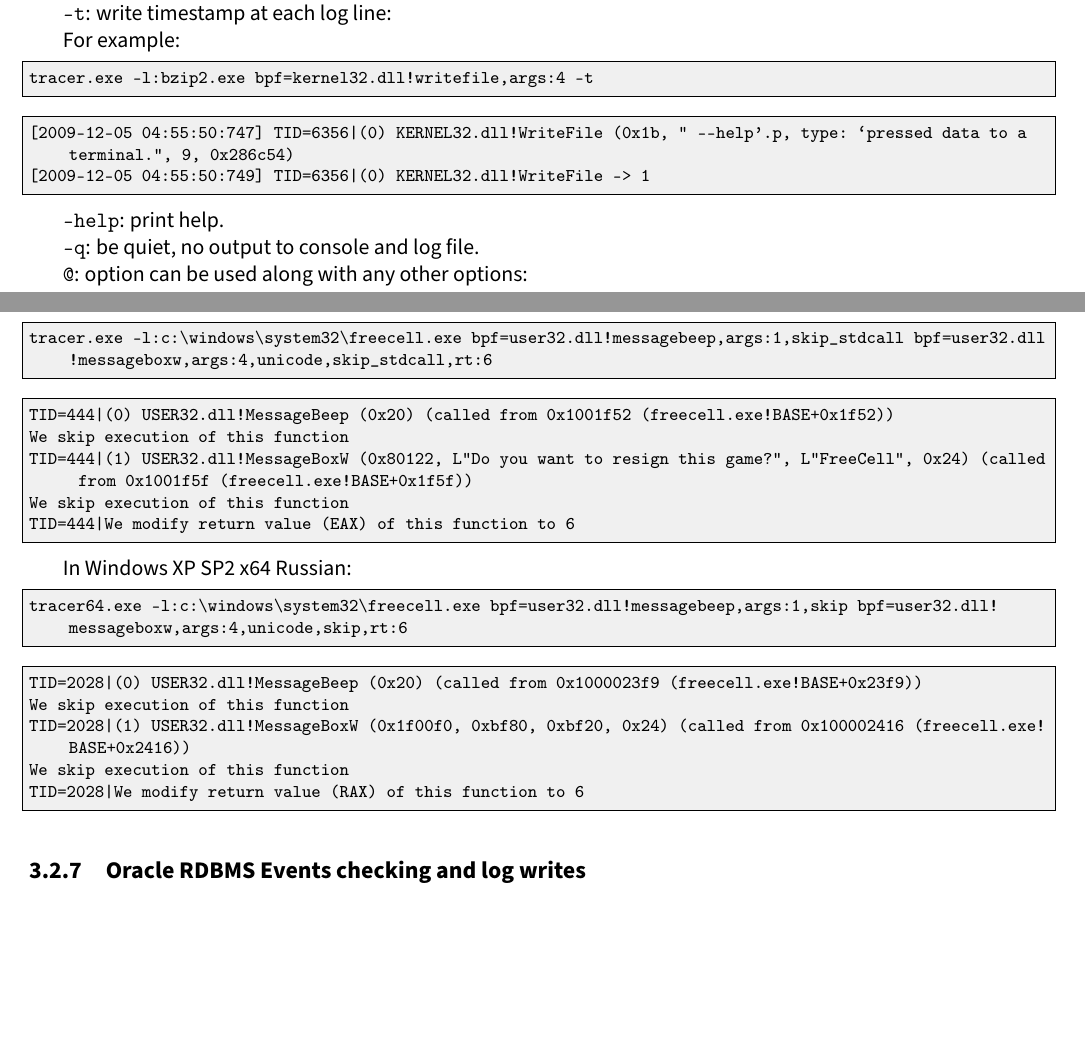
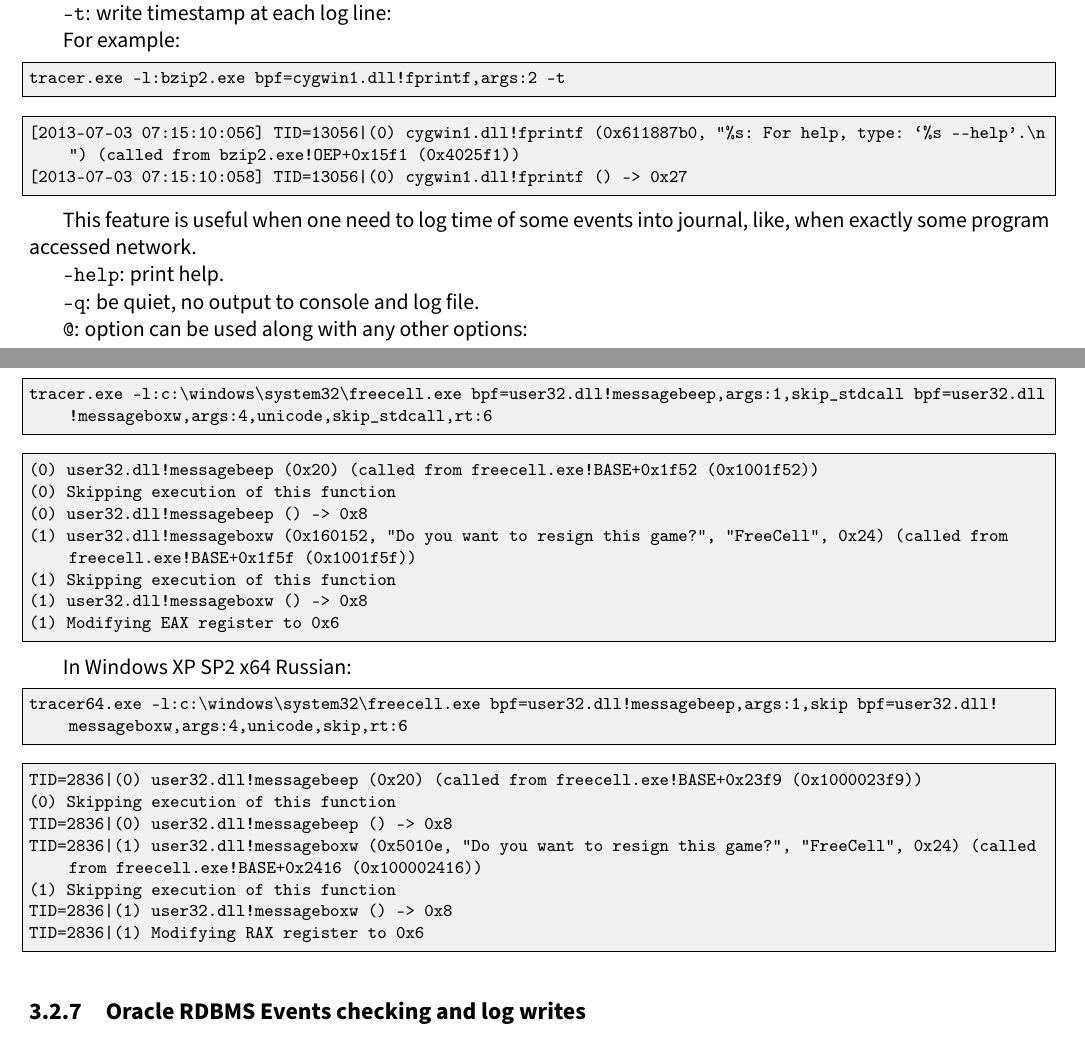
Before and after one commit to admdev8/tracer, a LaTeX book (manual/main.tex, which reads manual/BPF_examples.tex, manual/general_options.tex): two parts of pages 5 and 11 of 24, joined at a grey line, cut so that both start at the same text, the shorter picture padded with empty space. Compiled offline with pdfLaTeX.

Commit message:
=-t option

```diff
--- a/manual/BPF_examples.tex
+++ b/manual/BPF_examples.tex
@@ -69,30 +69,38 @@ tracer64.exe -l:[full path to]\Solitaire.exe bpf=.*!rand,rt:0
 
 \IFRU{В}{In} Windows XP SP3 x86:
 
+%*
 \begin{lstlisting}
 tracer.exe -l:c:\windows\system32\freecell.exe bpf=user32.dll!messagebeep,args:1,skip_stdcall bpf=user32.dll!messageboxw,args:4,unicode,skip_stdcall,rt:6
 \end{lstlisting}
 
+%*
 \begin{lstlisting}
-TID=444|(0) USER32.dll!MessageBeep (0x20) (called from 0x1001f52 (freecell.exe!BASE+0x1f52))
-We skip execution of this function
-TID=444|(1) USER32.dll!MessageBoxW (0x80122, L"Do you want to resign this game?", L"FreeCell", 0x24) (called from 0x1001f5f (freecell.exe!BASE+0x1f5f))
-We skip execution of this function
-TID=444|We modify return value (EAX) of this function to 6
+(0) user32.dll!messagebeep (0x20) (called from freecell.exe!BASE+0x1f52 (0x1001f52))
+(0) Skipping execution of this function
+(0) user32.dll!messagebeep () -> 0x8
+(1) user32.dll!messageboxw (0x160152, "Do you want to resign this game?", "FreeCell", 0x24) (called from freecell.exe!BASE+0x1f5f (0x1001f5f))
+(1) Skipping execution of this function
+(1) user32.dll!messageboxw () -> 0x8
+(1) Modifying EAX register to 0x6
 \end{lstlisting}
 
 \IFRU{В}{In} Windows XP SP2 x64 Russian:
 
+%*
 \begin{lstlisting}
 tracer64.exe -l:c:\windows\system32\freecell.exe bpf=user32.dll!messagebeep,args:1,skip bpf=user32.dll!messageboxw,args:4,unicode,skip,rt:6
 \end{lstlisting}
 
+%*
 \begin{lstlisting}
-TID=2028|(0) USER32.dll!MessageBeep (0x20) (called from 0x1000023f9 (freecell.exe!BASE+0x23f9))
-We skip execution of this function
-TID=2028|(1) USER32.dll!MessageBoxW (0x1f00f0, 0xbf80, 0xbf20, 0x24) (called from 0x100002416 (freecell.exe!BASE+0x2416))
-We skip execution of this function
-TID=2028|We modify return value (RAX) of this function to 6
+TID=2836|(0) user32.dll!messagebeep (0x20) (called from freecell.exe!BASE+0x23f9 (0x1000023f9))
+(0) Skipping execution of this function
+TID=2836|(0) user32.dll!messagebeep () -> 0x8
+TID=2836|(1) user32.dll!messageboxw (0x5010e, "Do you want to resign this game?", "FreeCell", 0x24) (called from freecell.exe!BASE+0x2416 (0x100002416))
+(1) Skipping execution of this function
+TID=2836|(1) user32.dll!messageboxw () -> 0x8
+TID=2836|(1) Modifying RAX register to 0x6
 \end{lstlisting}
 
 \subsection{\IFRU{Проверка ивентов и запись в лог в Oracle RDBMS}{Oracle RDBMS Events checking and log writes}}
--- a/manual/general_options.tex
+++ b/manual/general_options.tex
@@ -70,18 +70,25 @@ return address=77C9D1FF (ntdll.dll!RtlCreateProcessParameters+0x4e)
 
 \IFRU{Замечание: эта возможность пока не очень хорошо работает в x64.}{Note: this feature doesn't working in x64 version very well (yet).}
 
+%*
+\IFRU{Если указана опция \IT{--dump-fpu}, состояние регистров FPU будут показываться там где это возможно.}{If \TT{--dump-fpu} option is set, FPU registers state will be dumped wherever it's possible.}
+%*
+\IFRU{Если указана опция \IT{--dump-xmm}, состояние всех регистров XMM также будут выводиться, если только регистр не пуст.}{If \TT{--dump-xmm} option is set, each XMM registers state will be dumped (if needed) too, unless it is empty.}
+
 \TT{-t}: \IFRU{записывать дату и время перед каждой строкой в лог:}{write timestamp at each log line:}
 
 \forexample{}
 
 \begin{lstlisting}
-tracer.exe -l:bzip2.exe bpf=kernel32.dll!writefile,args:4 -t
+tracer.exe -l:bzip2.exe bpf=cygwin1.dll!fprintf,args:2 -t
 \end{lstlisting}
 
 \begin{lstlisting}
-[2009-12-05 04:55:50:747] TID=6356|(0) KERNEL32.dll!WriteFile (0x1b, " --help'.p, type: `pressed data to a terminal.", 9, 0x286c54)
-[2009-12-05 04:55:50:749] TID=6356|(0) KERNEL32.dll!WriteFile -> 1
+[2013-07-03 07:15:10:056] TID=13056|(0) cygwin1.dll!fprintf (0x611887b0, "%s: For help, type: `%s --help'.\n") (called from bzip2.exe!OEP+0x15f1 (0x4025f1))
+[2013-07-03 07:15:10:058] TID=13056|(0) cygwin1.dll!fprintf () -> 0x27
 \end{lstlisting}
+
+\IFRU{Эта возможность полезна тогда, когда нужно записывать в журнал время каких-то событий, например, когда именно некая программа обращается к сети.}{This feature is useful when one need to log time of some events into journal, like, when exactly some program accessed network.}
 
 \TT{--help}: \IFRU{помощь.}{print help.}
 
```
Also changed, not shown: manual/BPX.tex (+0 -6 lines), makefile, 4 other files.
